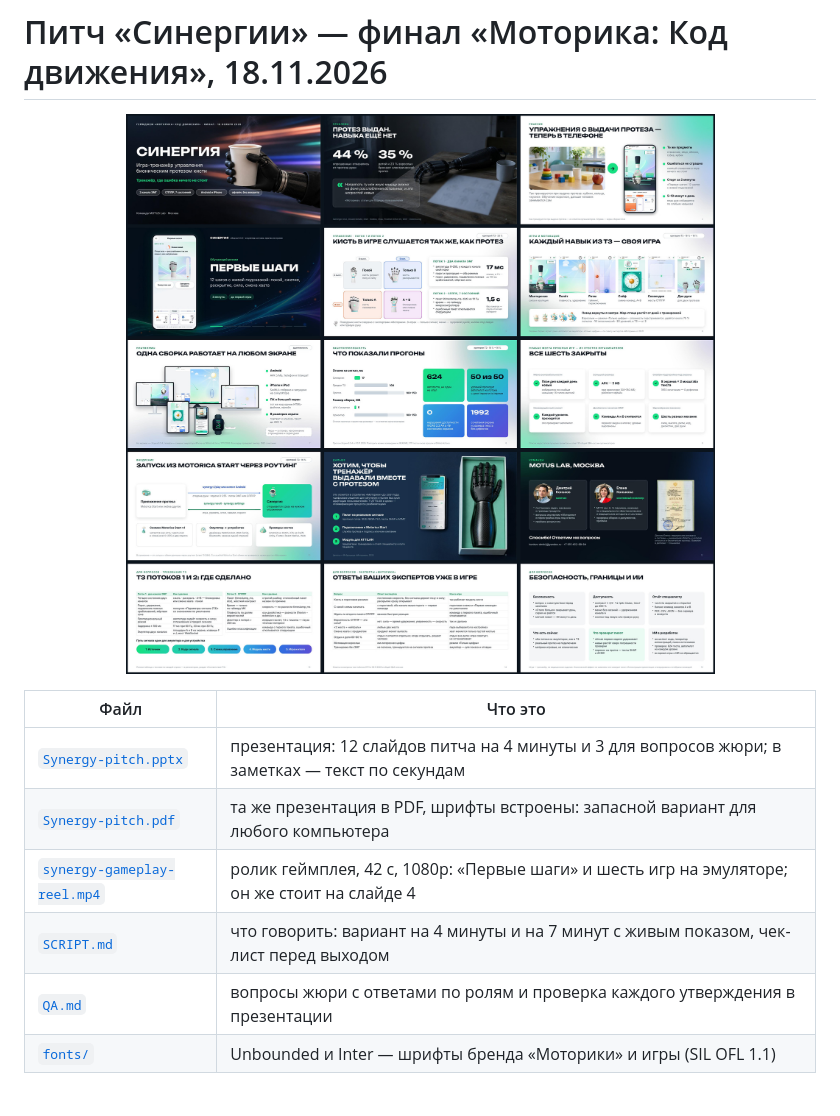
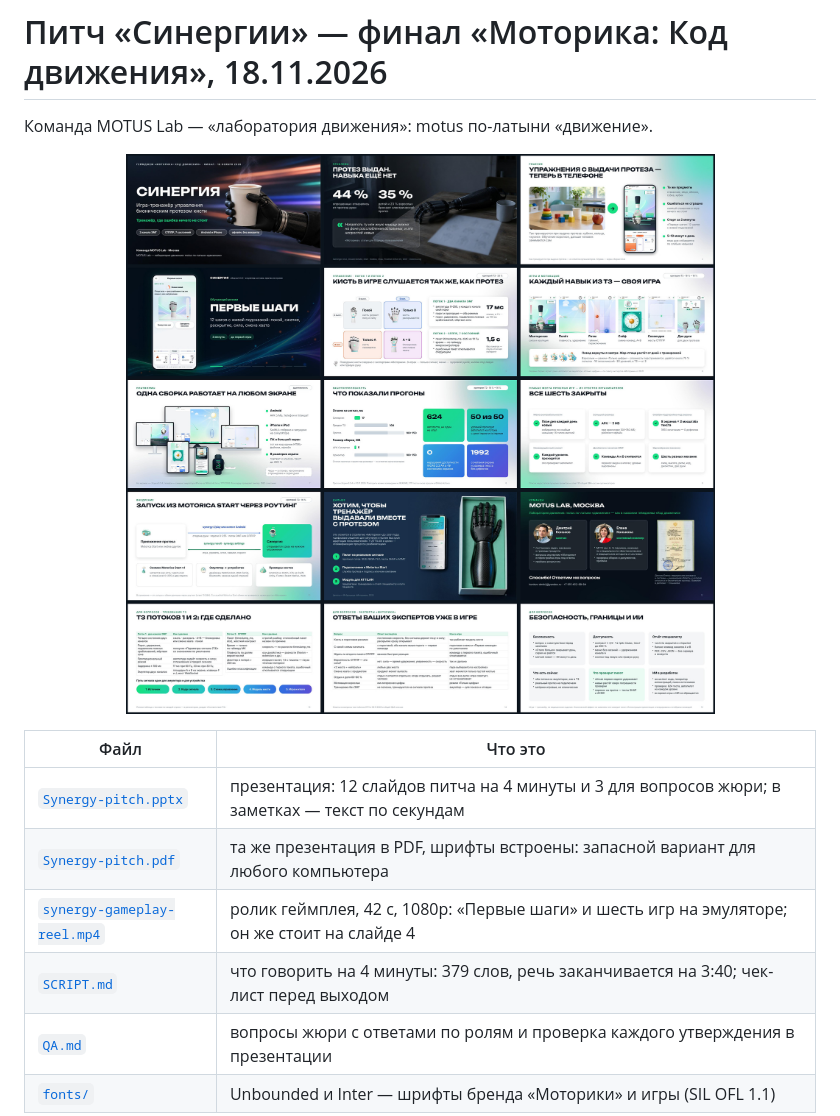
Before and after one commit to KonkovDV/Synergy, a Markdown page: pitch/README.md, the part around the change. Drawn GitHub-style; pictures changed too: pitch/preview.jpg; blank space fills up the shorter version.

```diff
--- a/pitch/README.md
+++ b/pitch/README.md
@@ -1,4 +1,6 @@
 # Питч «Синергии» — финал «Моторика: Код движения», 18.11.2026
+
+Команда MOTUS Lab — «лаборатория движения»: motus по-латыни «движение».
 
 <p align="center"><img src="preview.jpg" width="900" alt="Все 15 слайдов презентации"></p>
 
@@ -7,7 +9,7 @@
 | [`Synergy-pitch.pptx`](Synergy-pitch.pptx) | презентация: 12 слайдов питча на 4 минуты и 3 для вопросов жюри; в заметках — текст по секундам |
 | [`Synergy-pitch.pdf`](Synergy-pitch.pdf) | та же презентация в PDF, шрифты встроены: запасной вариант для любого компьютера |
 | [`synergy-gameplay-reel.mp4`](synergy-gameplay-reel.mp4) | ролик геймплея, 42 с, 1080p: «Первые шаги» и шесть игр на эмуляторе; он же стоит на слайде 4 |
-| [`SCRIPT.md`](SCRIPT.md) | что говорить: вариант на 4 минуты и на 7 минут с живым показом, чек-лист перед выходом |
+| [`SCRIPT.md`](SCRIPT.md) | что говорить на 4 минуты: 379 слов, речь заканчивается на 3:40; чек-лист перед выходом |
 | [`QA.md`](QA.md) | вопросы жюри с ответами по ролям и проверка каждого утверждения в презентации |
 | [`fonts/`](fonts) | Unbounded и Inter — шрифты бренда «Моторики» и игры (SIL OFL 1.1) |
 
```
Also changed, not shown: pitch/SCRIPT.md (+28 -33 lines), 2 other files.
